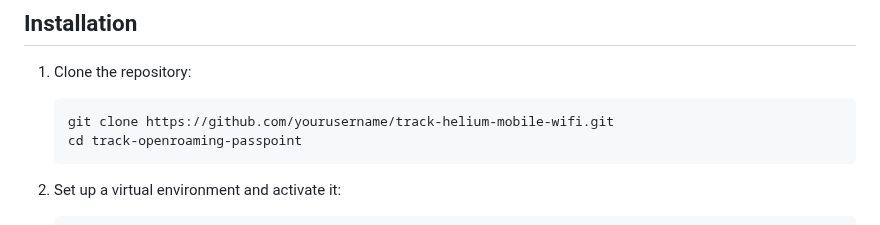
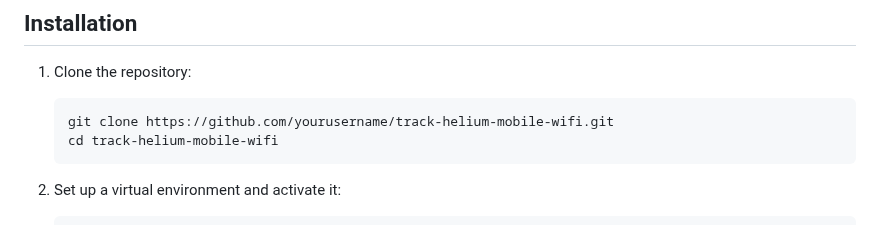
Before and after one commit to simeononsecurity/track-helium-mobile-wifi, a Markdown page: README.md, the part around the change. Drawn GitHub-style.

````diff
--- a/README.md
+++ b/README.md
@@ -83,7 +83,7 @@ This project aims to track the availability of Hotspot 2.0, Passpoint, and OpenR
 1. Clone the repository:
    ```sh
    git clone https://github.com/yourusername/track-helium-mobile-wifi.git
-   cd track-openroaming-passpoint
+   cd track-helium-mobile-wifi
    ```
 
 2. Set up a virtual environment and activate it:
````
